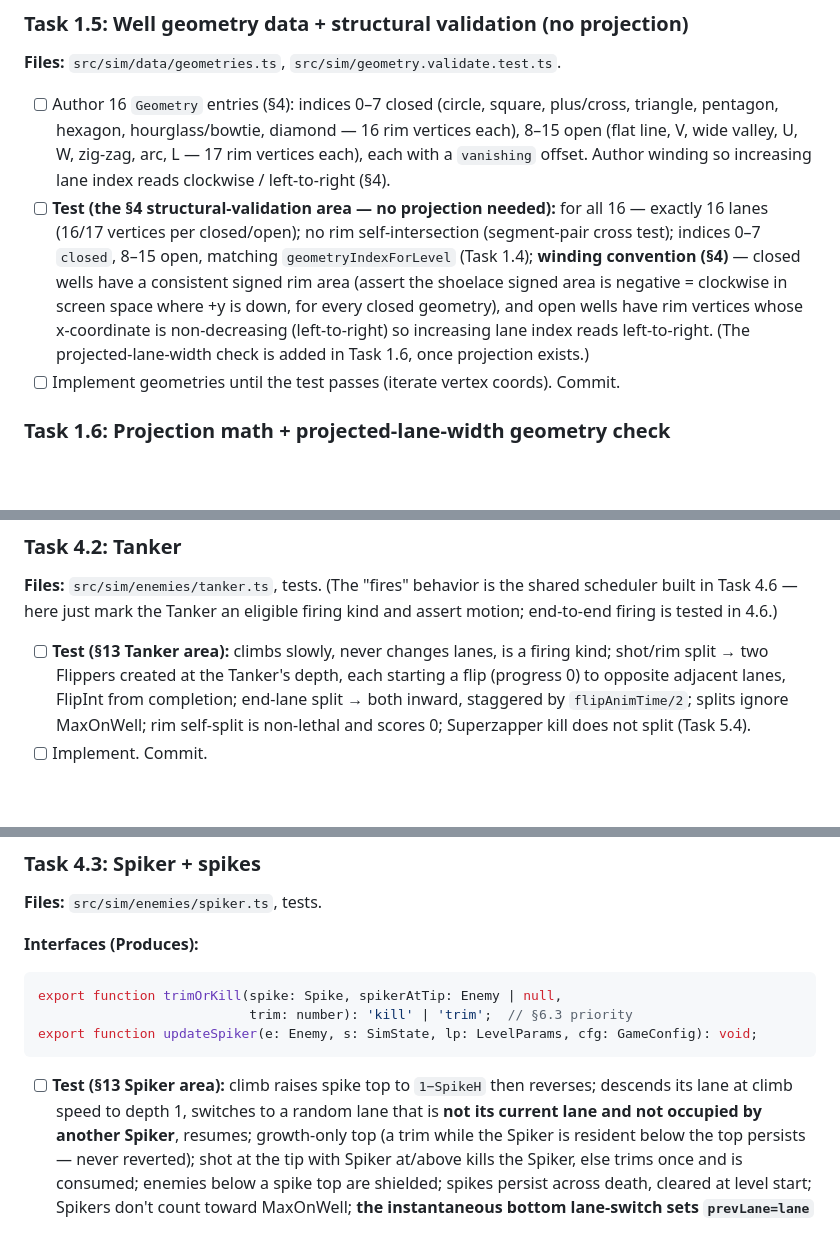
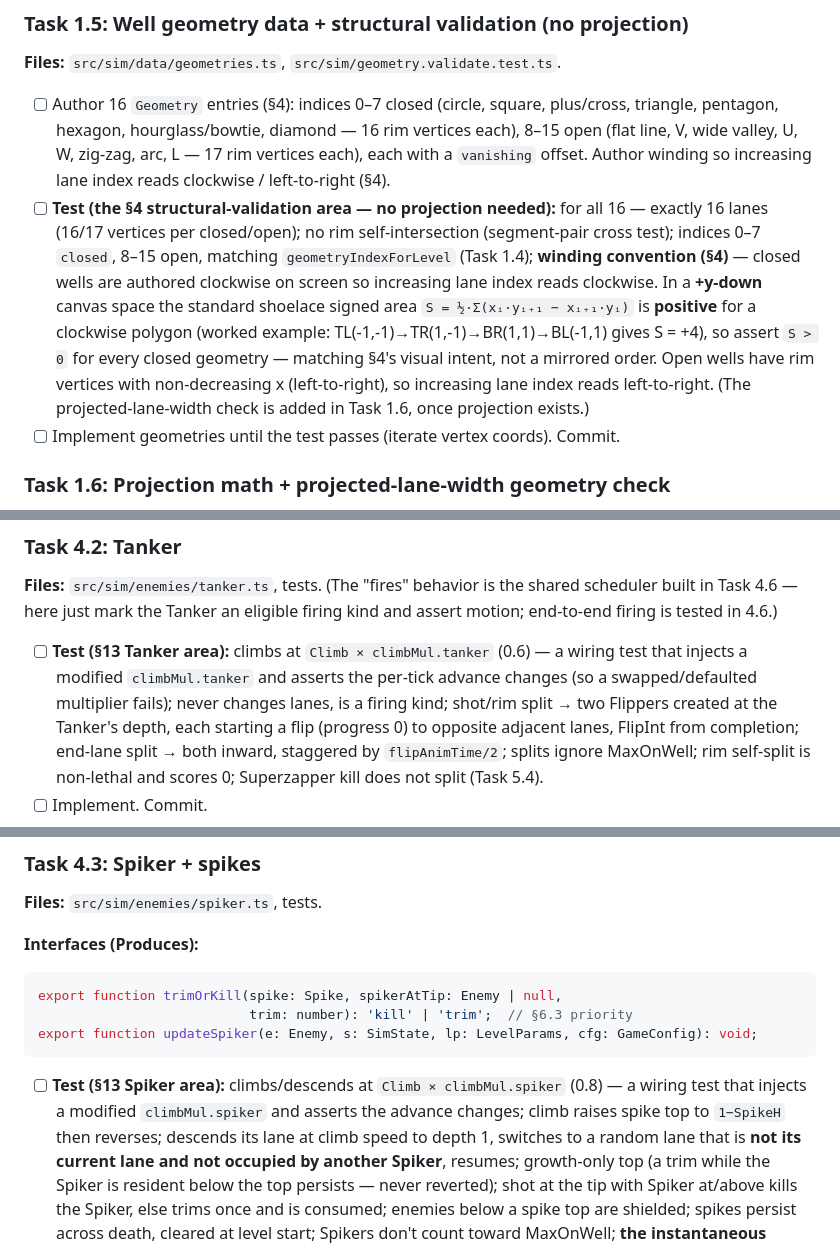
Before and after one commit to linsomniac/teapot, a Markdown page: loop/implementation-guide.md, 3 parts joined by grey strips. Rendered like a GitHub page; blank space fills up the shorter version.

Commit message:
Fix winding-test sign error + pin per-kind climb multipliers
Internal review caught a real bug: the Task 1.5 winding test had the
shoelace sign inverted — a clockwise polygon in +y-down canvas space has
a POSITIVE signed area (worked example TL->TR->BR->BL = +4), so assert
S>0, cross-referenced to §4's visual intent so mirrored geometry can't
satisfy it. Also pin each per-kind climb multiplier as a wiring test in
Tasks 4.2-4.5 (Tanker 0.6, Spiker 0.8, Fuseball 0.5, Pulsar 0.9) so a
swapped/defaulted multiplier fails CI; traceability updated.

Co-Authored-By: Claude Fable 5 <noreply@anthropic.com>

````diff
--- a/loop/implementation-guide.md
+++ b/loop/implementation-guide.md
@@ -388,11 +388,14 @@ export function paletteIndexForLevel(level: number): number;   // floor((level-1
 - [ ] **Test (the §4 structural-validation area — no projection needed):** for all
   16 — exactly 16 lanes (16/17 vertices per closed/open); no rim self-intersection
   (segment-pair cross test); indices 0–7 `closed`, 8–15 open, matching
-  `geometryIndexForLevel` (Task 1.4); **winding convention (§4)** — closed wells have
-  a consistent signed rim area (assert the shoelace signed area is negative =
-  clockwise in screen space where +y is down, for every closed geometry), and open
-  wells have rim vertices whose x-coordinate is non-decreasing (left-to-right) so
-  increasing lane index reads left-to-right. (The projected-lane-width check is added
+  `geometryIndexForLevel` (Task 1.4); **winding convention (§4)** — closed wells are
+  authored clockwise on screen so increasing lane index reads clockwise. In a
+  **+y-down** canvas space the standard shoelace signed area
+  `S = ½·Σ(xᵢ·yᵢ₊₁ − xᵢ₊₁·yᵢ)` is **positive** for a clockwise polygon (worked
+  example: TL(-1,-1)→TR(1,-1)→BR(1,1)→BL(-1,1) gives S = +4), so assert `S > 0` for
+  every closed geometry — matching §4's visual intent, not a mirrored order. Open
+  wells have rim vertices with non-decreasing x (left-to-right), so increasing lane
+  index reads left-to-right. (The projected-lane-width check is added
   in Task 1.6, once projection exists.)
 - [ ] Implement geometries until the test passes (iterate vertex coords). Commit.
 
@@ -730,8 +733,10 @@ export function updateFlipper(e: Enemy, s: SimState, lp: LevelParams, cfg: GameC
 **Files:** `src/sim/enemies/tanker.ts`, tests.
 (The "fires" behavior is the shared scheduler built in Task 4.6 — here just mark the
 Tanker an eligible firing kind and assert motion; end-to-end firing is tested in 4.6.)
-- [ ] **Test (§13 Tanker area):** climbs slowly, never changes lanes, is a firing
-  kind;
+- [ ] **Test (§13 Tanker area):** climbs at `Climb × climbMul.tanker` (0.6) —
+  a wiring test that injects a modified `climbMul.tanker` and asserts the per-tick
+  advance changes (so a swapped/defaulted multiplier fails); never changes lanes, is
+  a firing kind;
   shot/rim split → two Flippers created at the Tanker's depth, each starting a flip
   (progress 0) to opposite adjacent lanes, FlipInt from completion; end-lane split →
   both inward, staggered by `flipAnimTime/2`; splits ignore MaxOnWell; rim self-split
@@ -748,8 +753,10 @@ export function trimOrKill(spike: Spike, spikerAtTip: Enemy | null,
                            trim: number): 'kill' | 'trim';  // §6.3 priority
 export function updateSpiker(e: Enemy, s: SimState, lp: LevelParams, cfg: GameConfig): void;
 ```
-- [ ] **Test (§13 Spiker area):** climb raises spike top to `1−SpikeH` then reverses;
-  descends its lane at climb speed to depth 1, switches to a random lane that is
+- [ ] **Test (§13 Spiker area):** climbs/descends at `Climb × climbMul.spiker` (0.8)
+  — a wiring test that injects a modified `climbMul.spiker` and asserts the advance
+  changes; climb raises spike top to `1−SpikeH` then reverses; descends its lane at
+  climb speed to depth 1, switches to a random lane that is
   **not its current lane and not occupied by another Spiker**, resumes; growth-only
   top (a trim while the Spiker is resident below the top persists — never reverted);
   shot at the tip with Spiker at/above kills the Spiker, else trims once and is
````
Also changed, not shown: other parts of loop/implementation-guide.md (+7 -3 lines), loop/checklist.md (+2 -1 lines).
